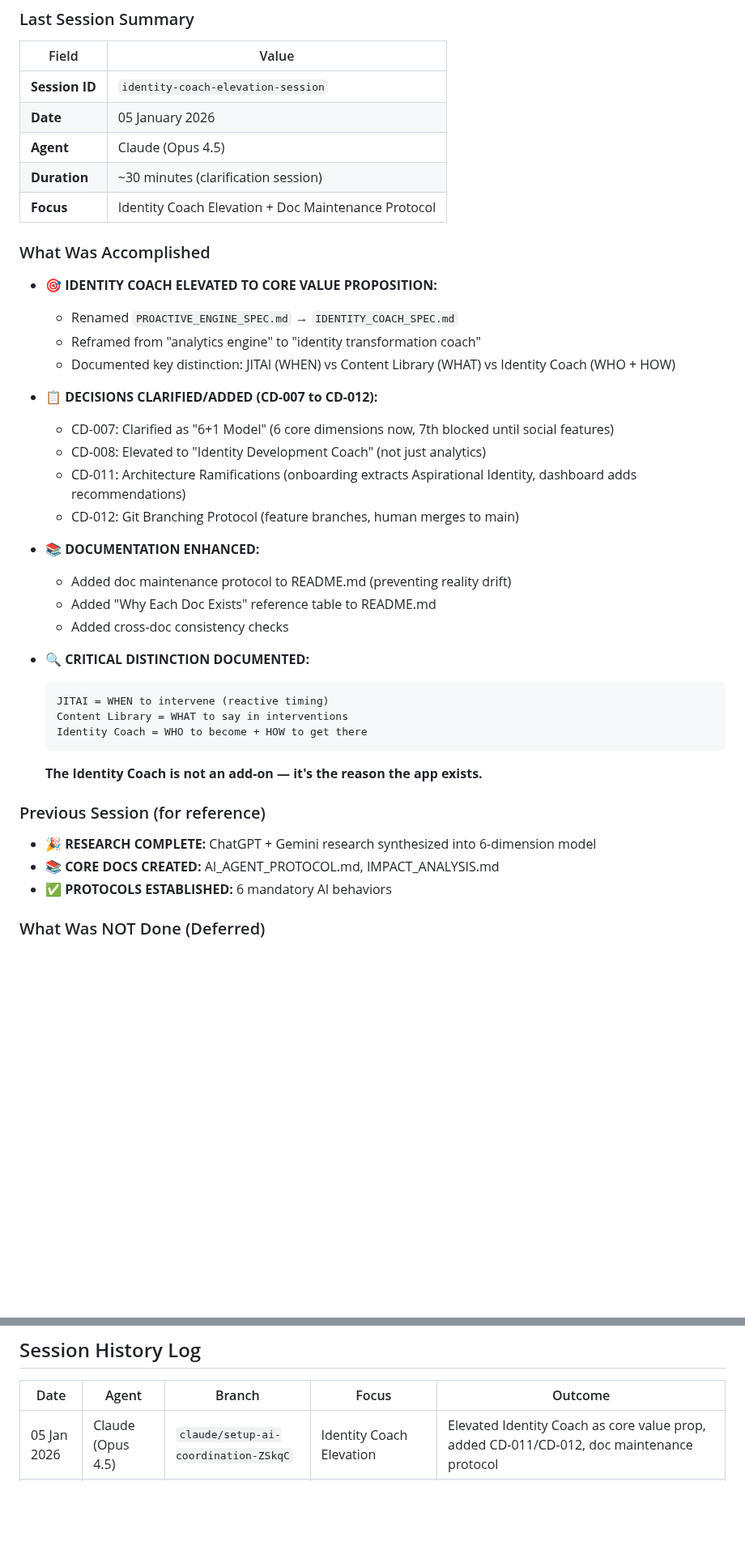
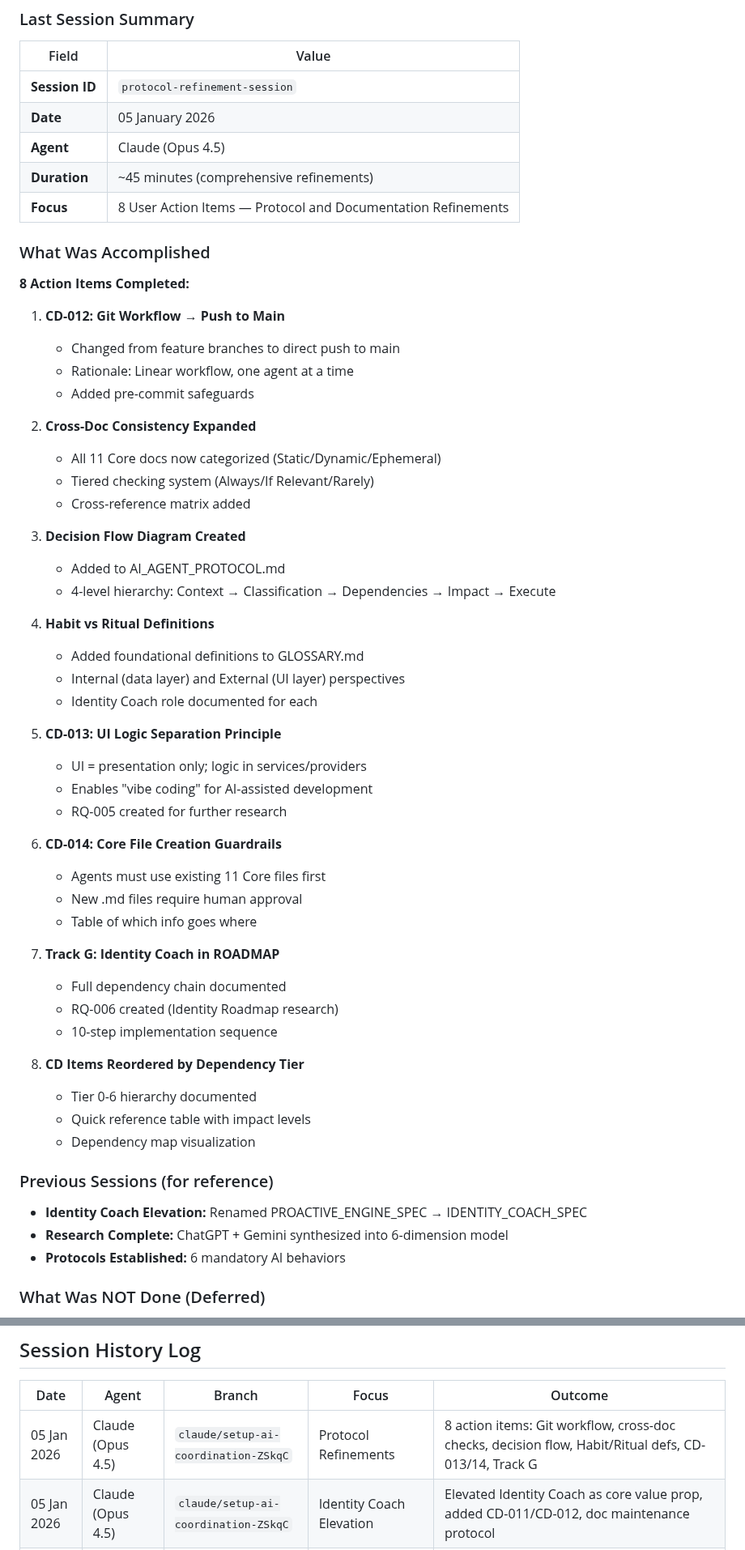
Before and after one commit to lenghurst/atomichabits, a Markdown page: docs/CORE/AI_HANDOVER.md, 2 parts joined by grey strips. Shown at 81% size. GitHub-like rendering; blank space fills up the shorter version.

Commit message:
docs: update AI_HANDOVER.md with protocol refinement session

````diff
--- a/docs/CORE/AI_HANDOVER.md
+++ b/docs/CORE/AI_HANDOVER.md
@@ -36,41 +36,59 @@ This prevents:
 ### Last Session Summary
 | Field | Value |
 |-------|-------|
-| **Session ID** | `identity-coach-elevation-session` |
+| **Session ID** | `protocol-refinement-session` |
 | **Date** | 05 January 2026 |
 | **Agent** | Claude (Opus 4.5) |
-| **Duration** | ~30 minutes (clarification session) |
-| **Focus** | Identity Coach Elevation + Doc Maintenance Protocol |
+| **Duration** | ~45 minutes (comprehensive refinements) |
+| **Focus** | 8 User Action Items — Protocol and Documentation Refinements |
 
 ### What Was Accomplished
-- **🎯 IDENTITY COACH ELEVATED TO CORE VALUE PROPOSITION:**
-  - Renamed `PROACTIVE_ENGINE_SPEC.md` → `IDENTITY_COACH_SPEC.md`
-  - Reframed from "analytics engine" to "identity transformation coach"
-  - Documented key distinction: JITAI (WHEN) vs Content Library (WHAT) vs Identity Coach (WHO + HOW)
 
-- **📋 DECISIONS CLARIFIED/ADDED (CD-007 to CD-012):**
-  - CD-007: Clarified as "6+1 Model" (6 core dimensions now, 7th blocked until social features)
-  - CD-008: Elevated to "Identity Development Coach" (not just analytics)
-  - CD-011: Architecture Ramifications (onboarding extracts Aspirational Identity, dashboard adds recommendations)
-  - CD-012: Git Branching Protocol (feature branches, human merges to main)
+**8 Action Items Completed:**
 
-- **📚 DOCUMENTATION ENHANCED:**
-  - Added doc maintenance protocol to README.md (preventing reality drift)
-  - Added "Why Each Doc Exists" reference table to README.md
-  - Added cross-doc consistency checks
+1. **CD-012: Git Workflow → Push to Main**
+   - Changed from feature branches to direct push to main
+   - Rationale: Linear workflow, one agent at a time
+   - Added pre-commit safeguards
 
-- **🔍 CRITICAL DISTINCTION DOCUMENTED:**
-  ```
-  JITAI = WHEN to intervene (reactive timing)
-  Content Library = WHAT to say in interventions
-  Identity Coach = WHO to become + HOW to get there
-  ```
-  **The Identity Coach is not an add-on — it's the reason the app exists.**
+2. **Cross-Doc Consistency Expanded**
+   - All 11 Core docs now categorized (Static/Dynamic/Ephemeral)
+   - Tiered checking system (Always/If Relevant/Rarely)
+   - Cross-reference matrix added
 
-### Previous Session (for reference)
-- **🎉 RESEARCH COMPLETE:** ChatGPT + Gemini research synthesized into 6-dimension model
-- **📚 CORE DOCS CREATED:** AI_AGENT_PROTOCOL.md, IMPACT_ANALYSIS.md
-- **✅ PROTOCOLS ESTABLISHED:** 6 mandatory AI behaviors
+3. **Decision Flow Diagram Created**
+   - Added to AI_AGENT_PROTOCOL.md
+   - 4-level hierarchy: Context → Classification → Dependencies → Impact → Execute
+
+4. **Habit vs Ritual Definitions**
+   - Added foundational definitions to GLOSSARY.md
+   - Internal (data layer) and External (UI layer) perspectives
+   - Identity Coach role documented for each
+
+5. **CD-013: UI Logic Separation Principle**
+   - UI = presentation only; logic in services/providers
+   - Enables "vibe coding" for AI-assisted development
+   - RQ-005 created for further research
+
+6. **CD-014: Core File Creation Guardrails**
+   - Agents must use existing 11 Core files first
+   - New .md files require human approval
+   - Table of which info goes where
+
+7. **Track G: Identity Coach in ROADMAP**
+   - Full dependency chain documented
+   - RQ-006 created (Identity Roadmap research)
+   - 10-step implementation sequence
+
+8. **CD Items Reordered by Dependency Tier**
+   - Tier 0-6 hierarchy documented
+   - Quick reference table with impact levels
+   - Dependency map visualization
+
+### Previous Sessions (for reference)
+- **Identity Coach Elevation:** Renamed PROACTIVE_ENGINE_SPEC → IDENTITY_COACH_SPEC
+- **Research Complete:** ChatGPT + Gemini synthesized into 6-dimension model
+- **Protocols Established:** 6 mandatory AI behaviors
 
 ### What Was NOT Done (Deferred)
 - **Phase 69 (Product Decisions):**
@@ -176,6 +194,7 @@ This prevents:
 
 | Date | Agent | Branch | Focus | Outcome |
 |------|-------|--------|-------|---------|
+| 05 Jan 2026 | Claude (Opus 4.5) | `claude/setup-ai-coordination-ZSkqC` | Protocol Refinements | 8 action items: Git workflow, cross-doc checks, decision flow, Habit/Ritual defs, CD-013/14, Track G |
 | 05 Jan 2026 | Claude (Opus 4.5) | `claude/setup-ai-coordination-ZSkqC` | Identity Coach Elevation | Elevated Identity Coach as core value prop, added CD-011/CD-012, doc maintenance protocol |
 | 05 Jan 2026 | Claude (Opus 4.5) | `claude/setup-ai-coordination-ZSkqC` | Research Coordination | Aligned ChatGPT + Gemini research for PD-001 |
 | 05 Jan 2026 | Claude (Opus) | `claude/setup-ai-coordination-ZSkqC` | AI Coordination Setup | Expanded PRODUCT_DECISIONS.md with codebase context, created root symlink |
````
